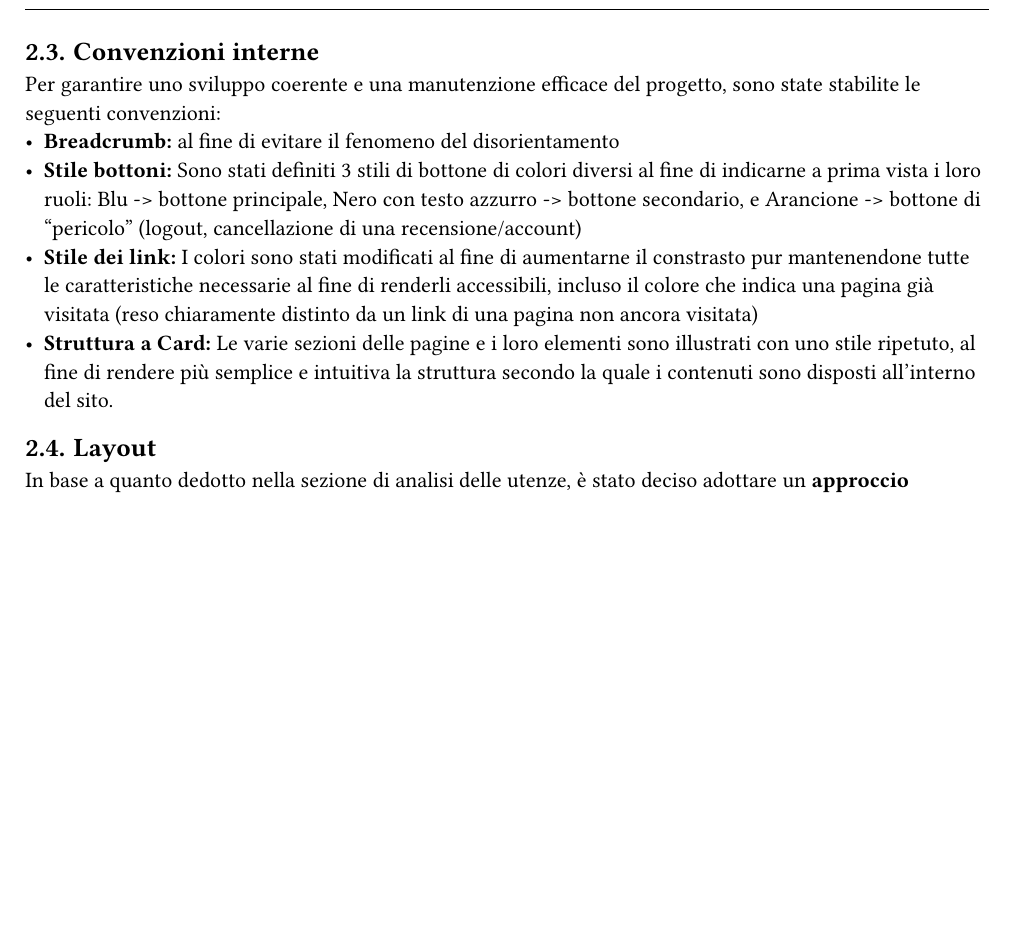
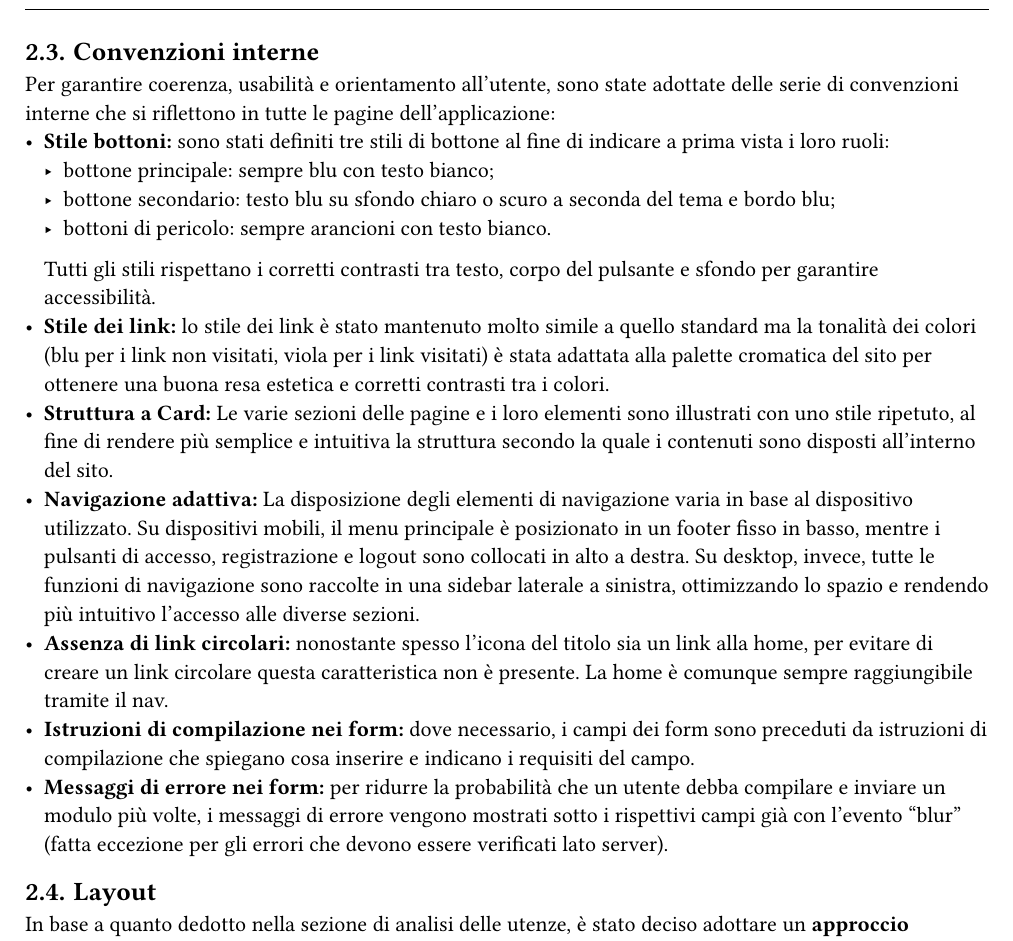
Before and after one commit to ESU-ADVISOR/ESU-ADVISOR, a Typst document (docs/src/Relazione ESU-Advisor.typ): part of page 7 of 14, cut so that both start at the same text, the shorter picture padded with empty space. Compiled offline with Typst 0.15.

Commit message:
Paragrafo convenzioni interne

```diff
--- a/docs/src/Relazione ESU-Advisor.typ
+++ b/docs/src/Relazione ESU-Advisor.typ
@@ -188,11 +188,18 @@ Al fine di ridurre il fenomeno del disorientamento dell'utente, è stato scelto
 Il sito inoltre risponde alla domanda *Dove posso trovare altre informazioni?* mettendole a disposizione nella homepage o esplicitandole in dei link.
 
 == Convenzioni interne
-Per garantire uno sviluppo coerente e una manutenzione efficace del progetto, sono state stabilite le seguenti convenzioni:
-- *Breadcrumb:* al fine di evitare il fenomeno del disorientamento
-- *Stile bottoni:* Sono stati definiti 3 stili di bottone di colori diversi al fine di indicarne a prima vista i loro ruoli: Blu -> bottone principale, Nero con testo azzurro -> bottone secondario, e Arancione -> bottone di "pericolo" (logout, cancellazione di una recensione/account)
-- *Stile dei link:* I colori sono stati modificati al fine di aumentarne il constrasto pur mantenendone tutte le caratteristiche necessarie al fine di renderli accessibili, incluso il colore che indica una pagina già visitata (reso chiaramente distinto da un link di una pagina non ancora visitata)
+Per garantire coerenza, usabilità e orientamento all’utente, sono state adottate delle serie di convenzioni interne che si riflettono in tutte le pagine dell’applicazione:
+- *Stile bottoni:* sono stati definiti tre stili di bottone al fine di indicare a prima vista i loro ruoli:
+  - bottone principale: sempre blu con testo bianco;
+  - bottone secondario: testo blu su sfondo chiaro o scuro a seconda del tema e bordo blu;
+  - bottoni di pericolo: sempre arancioni con testo bianco.
+  Tutti gli stili rispettano i corretti contrasti tra testo, corpo del pulsante e sfondo per garantire accessibilità.
+- *Stile dei link:* lo stile dei link è stato mantenuto molto simile a quello standard ma la tonalità dei colori (blu per i link non visitati, viola per i link visitati) è stata adattata alla palette cromatica del sito per ottenere una buona resa estetica e corretti contrasti tra i colori.
 - *Struttura a Card:* Le varie sezioni delle pagine e i loro elementi sono illustrati con uno stile ripetuto, al fine di rendere più semplice e intuitiva la struttura secondo la quale i contenuti sono disposti all'interno del sito.
+- *Navigazione adattiva:* La disposizione degli elementi di navigazione varia in base al dispositivo utilizzato. Su dispositivi mobili, il menu principale è posizionato in un footer fisso in basso, mentre i pulsanti di accesso, registrazione e logout sono collocati in alto a destra. Su desktop, invece, tutte le funzioni di navigazione sono raccolte in una sidebar laterale a sinistra, ottimizzando lo spazio e rendendo più intuitivo l’accesso alle diverse sezioni.
+- *Assenza di link circolari:* nonostante spesso l’icona del titolo sia un link alla home, per evitare di creare un link circolare questa caratteristica non è presente. La home è comunque sempre raggiungibile tramite il nav.
+- *Istruzioni di compilazione nei form:* dove necessario, i campi dei form sono preceduti da istruzioni di compilazione che spiegano cosa inserire e indicano i requisiti del campo.
+- *Messaggi di errore nei form:* per ridurre la probabilità che un utente debba compilare e inviare un modulo più volte, i messaggi di errore vengono mostrati sotto i rispettivi campi già con l’evento “blur” (fatta eccezione per gli errori che devono essere verificati lato server).
 
 == Layout
 In base a quanto dedotto nella sezione di analisi delle utenze, è stato deciso adottare un *approccio mobile-first* nella progettazione dell'interfaccia utente.
```
